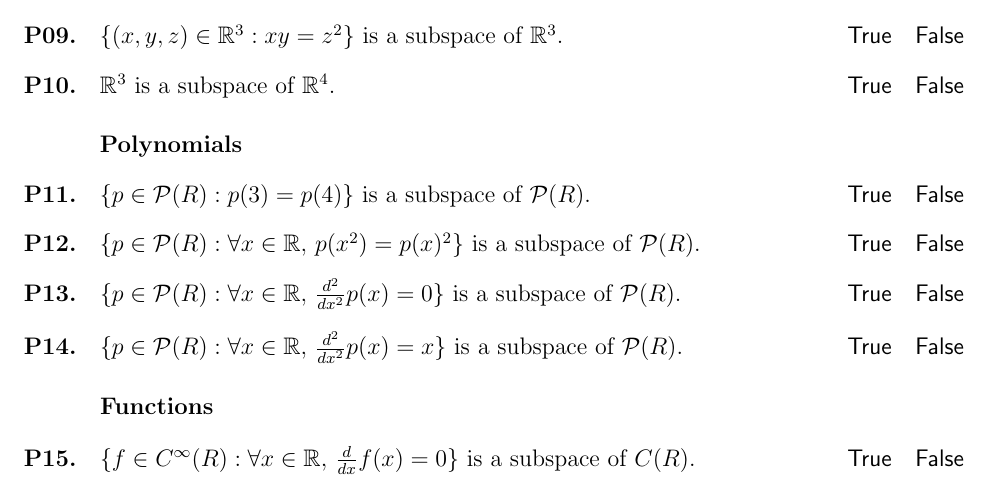
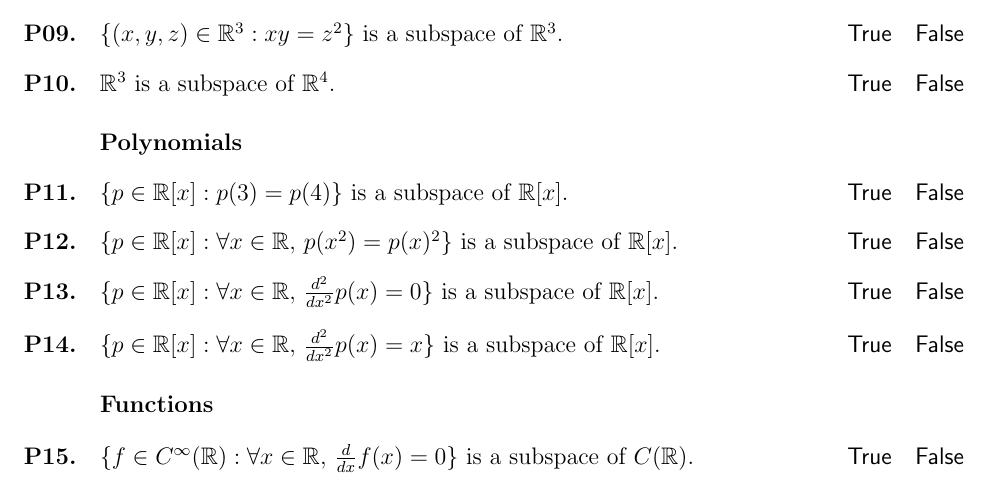
Before and after one commit to kisonecat/math5520h, a LaTeX problem sheet (handouts/is-it-subspace.tex): part of the page, cut so that both start at the same text. Compiled offline with pdfLaTeX; a LaTeX package or settings file that is missing is left out.

Commit message:
introduce more terminology

```diff
--- a/handouts/is-it-subspace.tex
+++ b/handouts/is-it-subspace.tex
@@ -59,26 +59,25 @@
 \section{Polynomials}
 
 \begin{truefalse}
-  $\{ p \in \mathcal{P}(R) : p(3) = p(4) \}$ is a subspace of $\mathcal{P}(R)$.
+  $\{ p \in \R[x] : p(3) = p(4) \}$ is a subspace of $\R[x]$.
 \end{truefalse}
 
 \begin{truefalse}
-  $\{ p \in \mathcal{P}(R) : \forall x \in \R,\, p(x^2) = p(x)^2 \}$ is a subspace of $\mathcal{P}(R)$.
+  $\{ p \in \R[x] : \forall x \in \R,\, p(x^2) = p(x)^2 \}$ is a subspace of $\R[x]$.
 \end{truefalse}
 
 \begin{truefalse}
-  $\{ p \in \mathcal{P}(R) : \forall x \in \R,\, \frac{d^2}{dx^2} p(x) = 0 \}$ is a subspace of $\mathcal{P}(R)$.
+  $\{ p \in \R[x] : \forall x \in \R,\, \frac{d^2}{dx^2} p(x) = 0 \}$ is a subspace of $\R[x]$.
 \end{truefalse}
 
 \begin{truefalse}
-  $\{ p \in \mathcal{P}(R) : \forall x \in \R,\, \frac{d^2}{dx^2} p(x) = x \}$ is a subspace of $\mathcal{P}(R)$.
+  $\{ p \in \R[x] : \forall x \in \R,\, \frac{d^2}{dx^2} p(x) = x \}$ is a subspace of $\R[x]$.
 \end{truefalse}
 
 \section{Functions}
 
 \begin{truefalse}
-  $\{ f \in C^\infty(R) : \forall x \in \R,\, \frac{d}{dx} f(x) = 0 \}$ is a subspace of $C(R)$.
+  $\{ f \in C^\infty(\R) : \forall x \in \R,\, \frac{d}{dx} f(x) = 0 \}$ is a subspace of $C(\R)$.
 \end{truefalse}
 
 \begin{truefalse}
-  $\{ f \in C^\infty(R) : \forall x \in \R,\, \frac{d}{dx} f(x) = 1 \}$ is a subspace of $C(R)$.
```
Also changed, not shown: handouts/is-it-subspace.tex (5 more changed lines).
